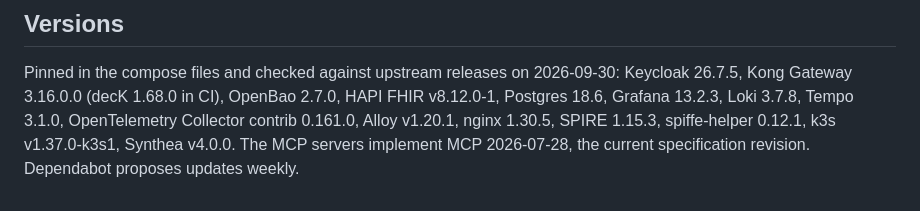
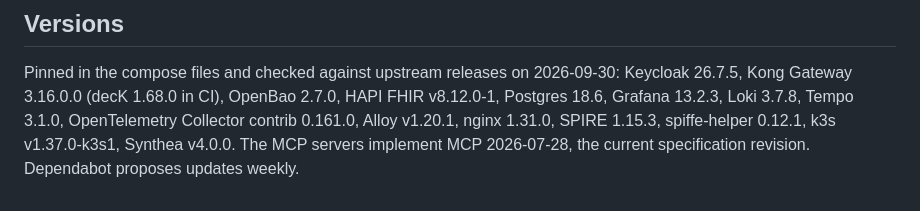
Before and after one commit to chief-builder/mcp-healthcare-reference, a Markdown page: compose/README.md, the part around the change. Drawn GitHub-style.

Commit message:
docs(compose): nginx 1.31.0 after Dependabot #21

```diff
--- a/compose/README.md
+++ b/compose/README.md
@@ -56,6 +56,6 @@ Pinned in the compose files and checked against upstream releases on
 2026-09-30: Keycloak 26.7.5, Kong Gateway 3.16.0.0 (decK 1.68.0 in CI),
 OpenBao 2.7.0, HAPI FHIR v8.12.0-1, Postgres 18.6, Grafana 13.2.3, Loki 3.7.8,
 Tempo 3.1.0, OpenTelemetry Collector contrib 0.161.0, Alloy v1.20.1,
-nginx 1.30.5, SPIRE 1.15.3, spiffe-helper 0.12.1, k3s v1.37.0-k3s1,
+nginx 1.31.0, SPIRE 1.15.3, spiffe-helper 0.12.1, k3s v1.37.0-k3s1,
 Synthea v4.0.0. The MCP servers implement MCP 2026-07-28, the current
 specification revision. Dependabot proposes updates weekly.
```
